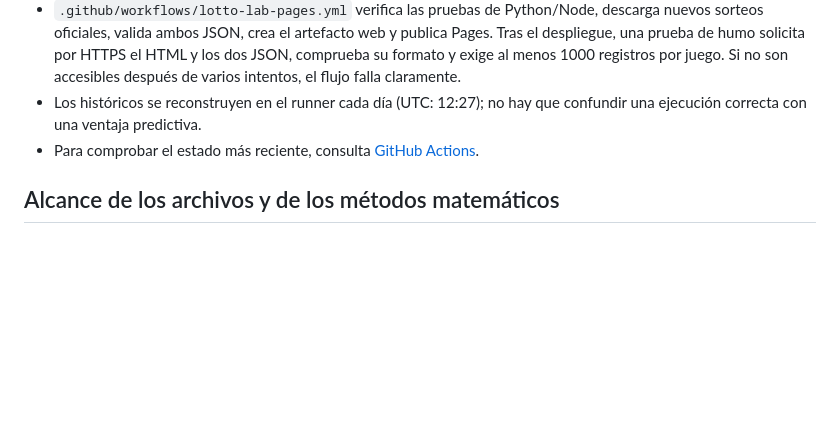
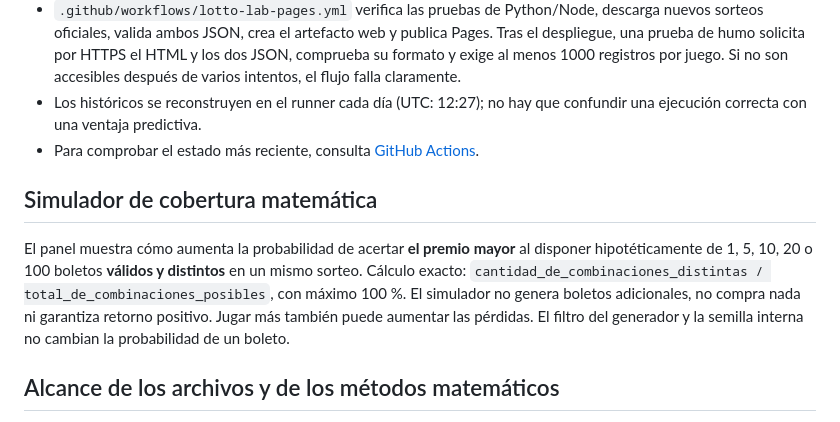
Before and after one commit to H4CKLABORATORY/dexter-fusion-studio, a Markdown page: lotto-lab/README.md, the part around the change. GitHub-like rendering; blank space fills up the shorter version.

Commit message:
feat(lotto): add transparent theoretical distinct-ticket coverage (README.md)

```diff
--- a/lotto-lab/README.md
+++ b/lotto-lab/README.md
@@ -60,6 +60,10 @@ Documentación técnica y pruebas en la carpeta `tests/`.
 - Para comprobar el estado más reciente, consulta [GitHub Actions](https://github.com/H4CKLABORATORY/dexter-fusion-studio/actions/workflows/lotto-lab-pages.yml).
 
 
+## Simulador de cobertura matemática
+
+El panel muestra cómo aumenta la probabilidad de acertar **el premio mayor** al disponer hipotéticamente de 1, 5, 10, 20 o 100 boletos **válidos y distintos** en un mismo sorteo. Cálculo exacto: `cantidad_de_combinaciones_distintas / total_de_combinaciones_posibles`, con máximo 100 %. El simulador no genera boletos adicionales, no compra nada ni garantiza retorno positivo. Jugar más también puede aumentar las pérdidas. El filtro del generador y la semilla interna no cambian la probabilidad de un boleto.
+
 ## Alcance de los archivos y de los métodos matemáticos
 
 La biblioteca JSON generada por el proceso diario conserva todos los sorteos **disponibles en las dos fuentes públicas**, Powerball desde 2010 y Mega Millions desde 2002. No promete recuperar sorteos anteriores a la cobertura de esas fuentes ni de todas las loterías del planeta. Para el análisis descriptivo por número se usa únicamente el período de reglas actuales; la pestaña histórica conserva también los registros de reglas anteriores. La copia generada se publica como archivos JSON estáticos en Pages y como artefacto descargable de Actions; no hay base de datos de pago.
```
